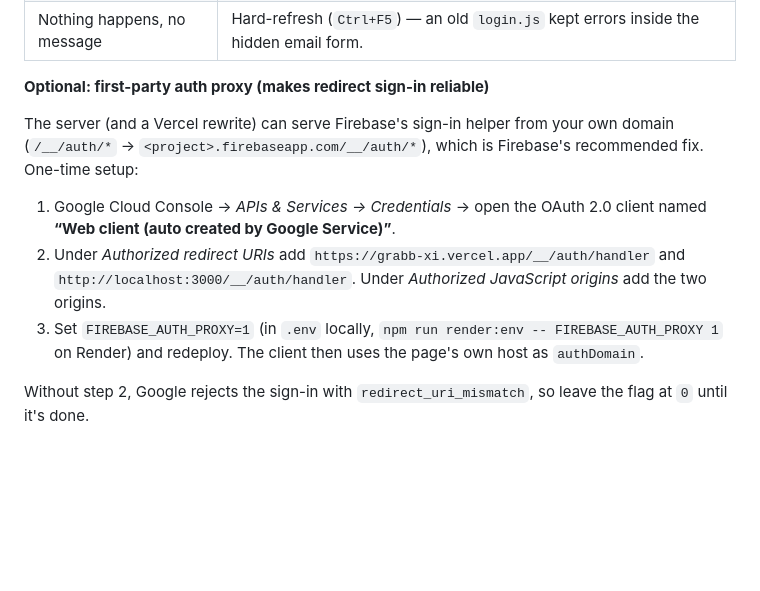
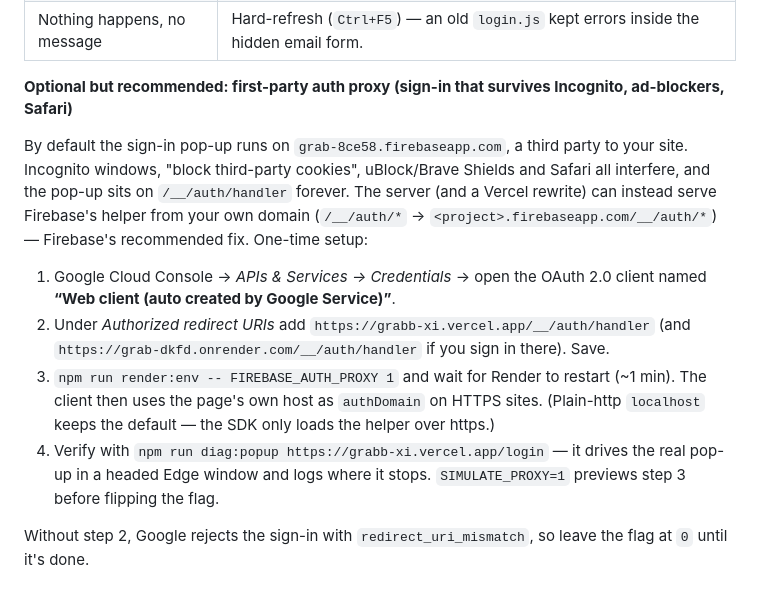
Before and after one commit to Yeleulee/grab, a Markdown page: README.md, the part around the change. Drawn GitHub-style; blank space fills up the shorter version.

Commit message:
README: first-party auth proxy setup and diagnostic
Co-authored-by: Copilot <223556219+Copilot@users.noreply.github.com>

```diff
--- a/README.md
+++ b/README.md
@@ -98,17 +98,22 @@ providers and authorised domains. Seeing `apiKey=…` in the sign-in URL is norm
 | Redirect sign-in comes back signed out | Chrome/Safari/Firefox block the third-party storage the redirect flow needs ([Firebase docs](https://firebase.google.com/docs/auth/web/redirect-best-practices)). Pop-up is the default for this reason. To make redirect work too, enable the auth proxy below. |
 | Nothing happens, no message | Hard-refresh (`Ctrl+F5`) — an old `login.js` kept errors inside the hidden email form. |
 
-**Optional: first-party auth proxy (makes redirect sign-in reliable)**
+**Optional but recommended: first-party auth proxy (sign-in that survives Incognito, ad-blockers, Safari)**
 
-The server (and a Vercel rewrite) can serve Firebase's sign-in helper from your own domain
-(`/__/auth/*` → `<project>.firebaseapp.com/__/auth/*`), which is Firebase's recommended fix. One-time setup:
+By default the sign-in pop-up runs on `grab-8ce58.firebaseapp.com`, a third party to your site. Incognito
+windows, "block third-party cookies", uBlock/Brave Shields and Safari all interfere, and the pop-up sits on
+`/__/auth/handler` forever. The server (and a Vercel rewrite) can instead serve Firebase's helper from your own
+domain (`/__/auth/*` → `<project>.firebaseapp.com/__/auth/*`) — Firebase's recommended fix. One-time setup:
 
 1. Google Cloud Console → *APIs & Services → Credentials* → open the OAuth 2.0 client named
    **“Web client (auto created by Google Service)”**.
-2. Under *Authorized redirect URIs* add `https://grabb-xi.vercel.app/__/auth/handler` and
-   `http://localhost:3000/__/auth/handler`. Under *Authorized JavaScript origins* add the two origins.
-3. Set `FIREBASE_AUTH_PROXY=1` (in `.env` locally, `npm run render:env -- FIREBASE_AUTH_PROXY 1` on Render)
-   and redeploy. The client then uses the page's own host as `authDomain`.
+2. Under *Authorized redirect URIs* add `https://grabb-xi.vercel.app/__/auth/handler`
+   (and `https://grab-dkfd.onrender.com/__/auth/handler` if you sign in there). Save.
+3. `npm run render:env -- FIREBASE_AUTH_PROXY 1` and wait for Render to restart (~1 min). The client then
+   uses the page's own host as `authDomain` on HTTPS sites. (Plain-http `localhost` keeps the default — the SDK
+   only loads the helper over https.)
+4. Verify with `npm run diag:popup https://grabb-xi.vercel.app/login` — it drives the real pop-up in a headed Edge
+   window and logs where it stops. `SIMULATE_PROXY=1` previews step 3 before flipping the flag.
 
 Without step 2, Google rejects the sign-in with `redirect_uri_mismatch`, so leave the flag at `0` until it's done.
 
```
